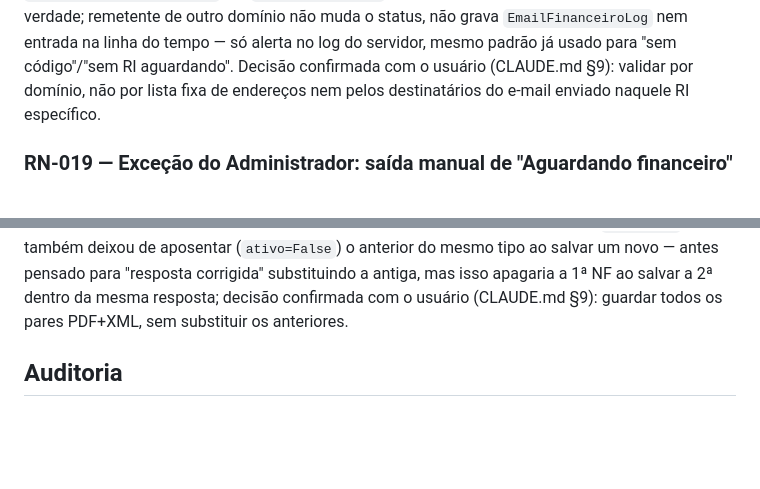
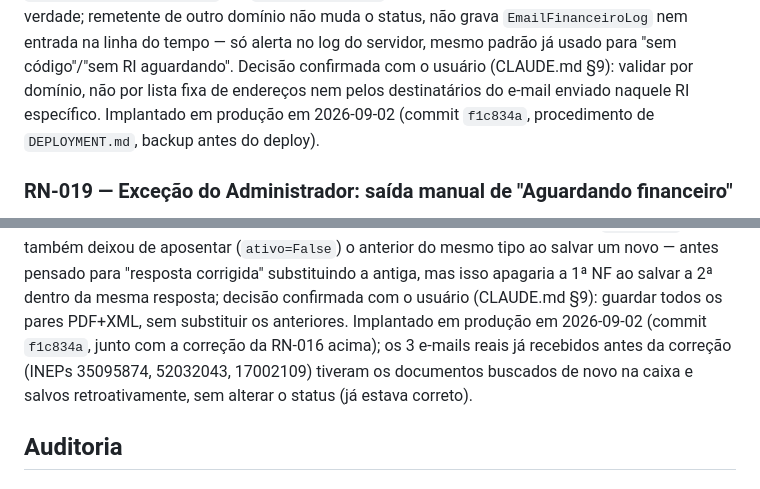
Before and after one commit to eliasneto/System_PosVenda, a Markdown page: docs_gerenciador_pos_venda/business_rules.md, 2 parts joined by grey strips. GitHub-like rendering; blank space fills up the shorter version.

Commit message:
docs: registra deploy em producao das correcoes RN-016/RN-005 e recuperacao retroativa dos 3 documentos reais
Co-Authored-By: Claude Sonnet 5 <noreply@anthropic.com>

```diff
--- a/docs_gerenciador_pos_venda/business_rules.md
+++ b/docs_gerenciador_pos_venda/business_rules.md
@@ -132,7 +132,8 @@ remetente de outro domínio não muda o status, não grava
 servidor, mesmo padrão já usado para "sem código"/"sem RI aguardando".
 Decisão confirmada com o usuário (CLAUDE.md §9): validar por domínio, não
 por lista fixa de endereços nem pelos destinatários do e-mail enviado
-naquele RI específico.
+naquele RI específico. Implantado em produção em 2026-09-02 (commit
+`f1c834a`, procedimento de `DEPLOYMENT.md`, backup antes do deploy).
 
 ### RN-019 — Exceção do Administrador: saída manual de "Aguardando financeiro"
 **Descrição:** Enquanto o RI está no status "Aguardando financeiro" (RN-001),
@@ -901,6 +902,11 @@ anterior do mesmo tipo ao salvar um novo — antes pensado para "resposta
 corrigida" substituindo a antiga, mas isso apagaria a 1ª NF ao salvar a
 2ª dentro da mesma resposta; decisão confirmada com o usuário (CLAUDE.md
 §9): guardar todos os pares PDF+XML, sem substituir os anteriores.
+Implantado em produção em 2026-09-02 (commit `f1c834a`, junto com a
+correção da RN-016 acima); os 3 e-mails reais já recebidos antes da
+correção (INEPs 35095874, 52032043, 17002109) tiveram os documentos
+buscados de novo na caixa e salvos retroativamente, sem alterar o status
+(já estava correto).
 
 ## Auditoria
 
```
Also changed, not shown: other parts of docs_gerenciador_pos_venda/business_rules.md (+1 -1 lines).
